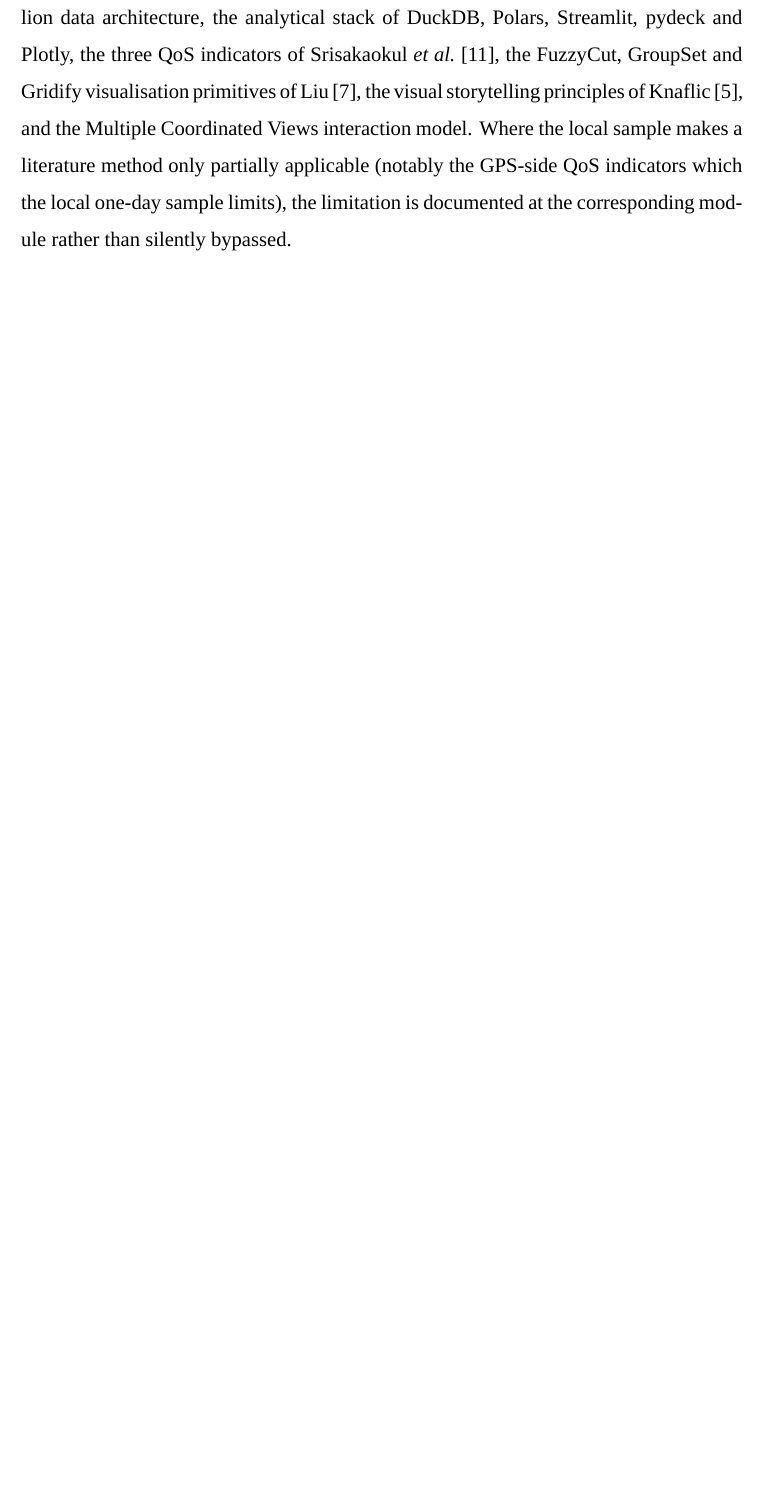
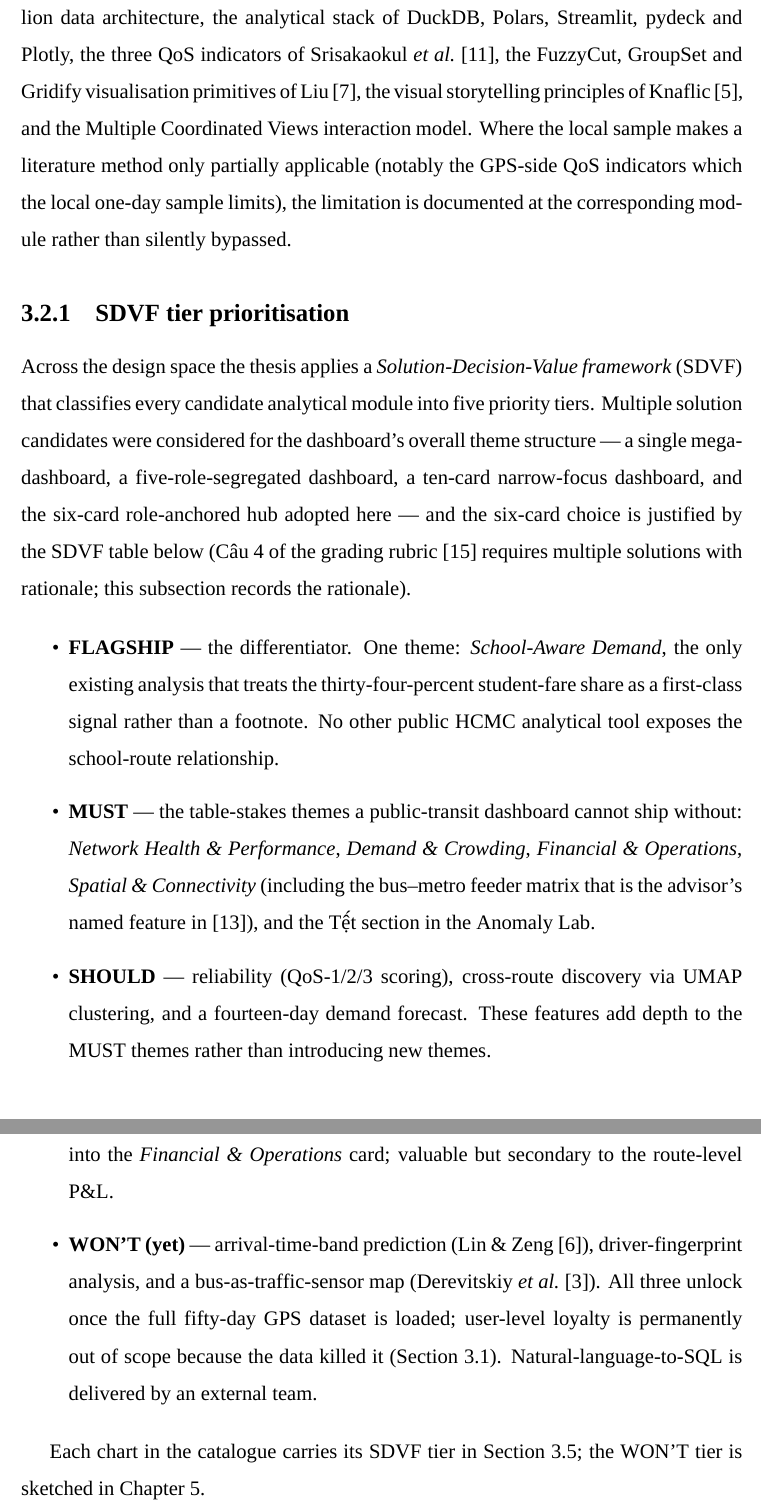
Before and after one commit to davedave47/hcmc-bus-viz, a LaTeX thesis (report/main.tex, which reads report/sections/4.ProposedSolution/4.2.Overview.tex): part of page 32 of 59 before the commit and two parts of pages 32 and 33 of 61 after it, the two joined at a grey line, cut so that both start at the same text, the shorter picture padded with empty space. Compiled offline with XeLaTeX; a missing font is replaced by an installed copy or a similar font.

Commit message:
report(3.2): add SDVF tier prioritisation + 'Why six cards' subsection (Câu 4 rationale)
Co-Authored-By: Claude Sonnet 4.6 <noreply@anthropic.com>

```diff
--- a/report/sections/4.ProposedSolution/4.2.Overview.tex
+++ b/report/sections/4.ProposedSolution/4.2.Overview.tex
@@ -31,3 +31,52 @@ method only partially applicable (notably the GPS-side QoS
 indicators which the local one-day sample limits), the
 limitation is documented at the corresponding module rather
 than silently bypassed.
+
+\subsection{SDVF tier prioritisation}
+\label{sec:proposed:sdvf}
+
+Across the design space the thesis applies a
+\emph{Solution-Decision-Value framework} (SDVF) that classifies
+every candidate analytical module into five priority tiers.
+Multiple solution candidates were considered for the dashboard's
+overall theme structure --- a single mega-dashboard, a
+five-role-segregated dashboard, a ten-card narrow-focus
+dashboard, and the six-card role-anchored hub adopted here ---
+and the six-card choice is justified by the SDVF table below
+(Câu~4 of the grading rubric~\cite{rubric} requires multiple
+solutions with rationale; this subsection records the rationale).
+
+\begin{itemize}
+\item \textbf{FLAGSHIP} --- the differentiator. One theme:
+    \emph{School-Aware Demand}, the only existing analysis that
+    treats the thirty-four-percent student-fare share as a
+    first-class signal rather than a footnote. No other public
+    HCMC analytical tool exposes the school-route relationship.
+\item \textbf{MUST} --- the table-stakes themes a public-transit
+    dashboard cannot ship without: \emph{Network Health \&
+    Performance}, \emph{Demand \& Crowding}, \emph{Financial \&
+    Operations}, \emph{Spatial \& Connectivity} (including the
+    bus--metro feeder matrix that is the advisor's named feature
+    in~\cite{thoai2025}), and the T\d ết section in the Anomaly
+    Lab.
+\item \textbf{SHOULD} --- reliability (QoS-1/2/3 scoring),
+    cross-route discovery via UMAP clustering, and a fourteen-day
+    demand forecast. These features add depth to the MUST themes
+    rather than introducing new themes.
+\item \textbf{COULD} --- payment-adoption tracking and
+    promotion-lift analysis, both folded into the
+    \emph{Financial \& Operations} card; valuable but secondary
+    to the route-level P\&L.
+\item \textbf{WON'T (yet)} --- arrival-time-band prediction
+    (Lin~\&~Zeng~\cite{linzeng2014}), driver-fingerprint analysis,
+    and a bus-as-traffic-sensor map
+    (Derevitskiy~\textit{et~al.}~\cite{derevitskiy2016}). All
+    three unlock once the full fifty-day GPS dataset is loaded;
+    user-level loyalty is permanently out of scope because the
+    data killed it (Section~\ref{sec:proposed:problem}).
+    Natural-language-to-SQL is delivered by an external team.
+\end{itemize}
+
+Each chart in the catalogue carries its SDVF tier in
+Section~\ref{sec:proposed:modules}; the WON'T tier is sketched
+in Chapter~\ref{chapter:future}.
```
Also changed, not shown: report/sections/4.ProposedSolution/4.2.Overview.tex (16 more changed lines).
